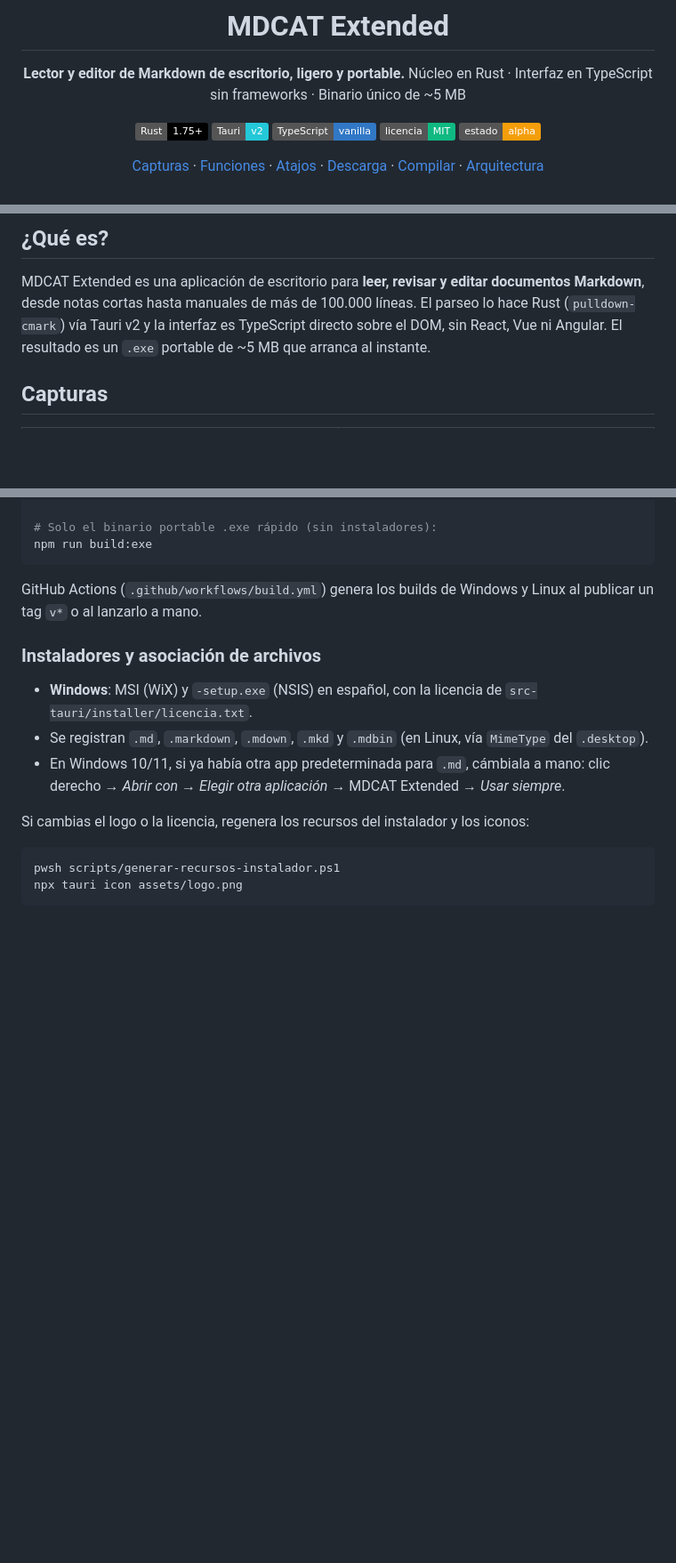
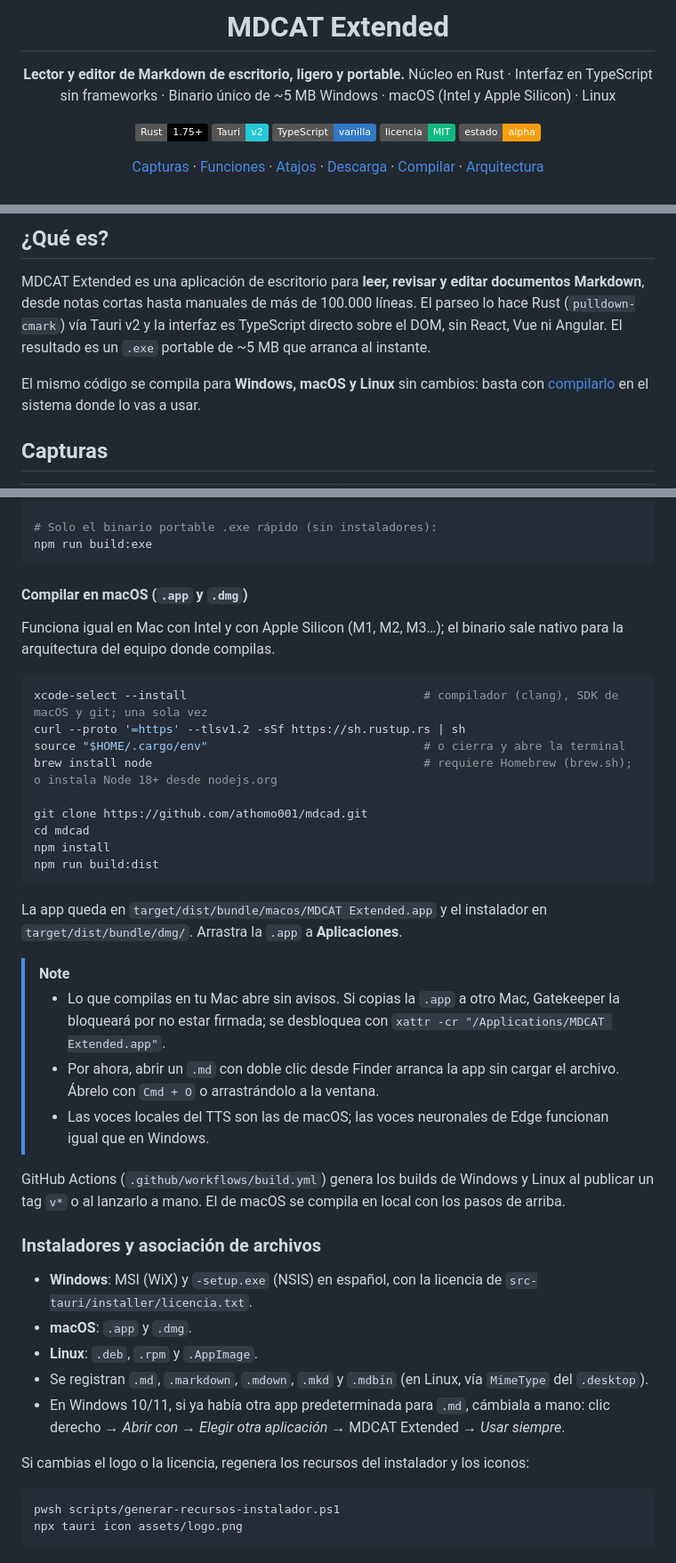
Before and after one commit to athomo001/mdcad, a Markdown page: README.md, 3 parts joined by grey strips. Shown at 89% size. GitHub-like rendering; badges without logos; blank space fills up the shorter version.

Commit message:
docs: update README with macOS compilation instructions and clarify platform support

````diff
--- a/README.md
+++ b/README.md
@@ -6,6 +6,7 @@
 
 **Lector y editor de Markdown de escritorio, ligero y portable.**
 Núcleo en Rust · Interfaz en TypeScript sin frameworks · Binario único de ~5 MB
+Windows · macOS (Intel y Apple Silicon) · Linux
 
 [![Rust](https://img.shields.io/badge/Rust-1.75+-000?logo=rust&logoColor=white)](https://www.rust-lang.org/)
 [![Tauri v2](https://img.shields.io/badge/Tauri-v2-24C8D8?logo=tauri&logoColor=white)](https://v2.tauri.app/)
@@ -24,6 +25,8 @@ Núcleo en Rust · Interfaz en TypeScript sin frameworks · Binario único de ~5
 ## ¿Qué es?
 
 MDCAT Extended es una aplicación de escritorio para **leer, revisar y editar documentos Markdown**, desde notas cortas hasta manuales de más de 100.000 líneas. El parseo lo hace Rust (`pulldown-cmark`) vía Tauri v2 y la interfaz es TypeScript directo sobre el DOM, sin React, Vue ni Angular. El resultado es un `.exe` portable de ~5 MB que arranca al instante.
+
+El mismo código se compila para **Windows, macOS y Linux** sin cambios: basta con [compilarlo](#compilación) en el sistema donde lo vas a usar.
 
 ## Capturas
 
@@ -173,11 +177,37 @@ npm run build:msi
 npm run build:exe
 ```
 
-GitHub Actions (`.github/workflows/build.yml`) genera los builds de Windows y Linux al publicar un tag `v*` o al lanzarlo a mano.
+#### Compilar en macOS (`.app` y `.dmg`)
+
+Funciona igual en Mac con Intel y con Apple Silicon (M1, M2, M3…); el binario sale nativo para la arquitectura del equipo donde compilas.
+
+```bash
+xcode-select --install                                  # compilador (clang), SDK de macOS y git; una sola vez
+curl --proto '=https' --tlsv1.2 -sSf https://sh.rustup.rs | sh
+source "$HOME/.cargo/env"                               # o cierra y abre la terminal
+brew install node                                       # requiere Homebrew (brew.sh); o instala Node 18+ desde nodejs.org
+
+git clone https://github.com/athomo001/mdcad.git
+cd mdcad
+npm install
+npm run build:dist
+```
+
+La app queda en `target/dist/bundle/macos/MDCAT Extended.app` y el instalador en `target/dist/bundle/dmg/`. Arrastra la `.app` a **Aplicaciones**.
+
+> [!NOTE]
+>
+> - Lo que compilas en tu Mac abre sin avisos. Si copias la `.app` a otro Mac, Gatekeeper la bloqueará por no estar firmada; se desbloquea con `xattr -cr "/Applications/MDCAT Extended.app"`.
+> - Por ahora, abrir un `.md` con doble clic desde Finder arranca la app sin cargar el archivo. Ábrelo con `Cmd + O` o arrastrándolo a la ventana.
+> - Las voces locales del TTS son las de macOS; las voces neuronales de Edge funcionan igual que en Windows.
+
+GitHub Actions (`.github/workflows/build.yml`) genera los builds de Windows y Linux al publicar un tag `v*` o al lanzarlo a mano. El de macOS se compila en local con los pasos de arriba.
 
 ### Instaladores y asociación de archivos
 
 - **Windows**: MSI (WiX) y `-setup.exe` (NSIS) en español, con la licencia de `src-tauri/installer/licencia.txt`.
+- **macOS**: `.app` y `.dmg`.
+- **Linux**: `.deb`, `.rpm` y `.AppImage`.
 - Se registran `.md`, `.markdown`, `.mdown`, `.mkd` y `.mdbin` (en Linux, vía `MimeType` del `.desktop`).
 - En Windows 10/11, si ya había otra app predeterminada para `.md`, cámbiala a mano: clic derecho → *Abrir con* → *Elegir otra aplicación* → MDCAT Extended → *Usar siempre*.
 
````
Also changed, not shown: other parts of README.md (+1 -0 lines).
